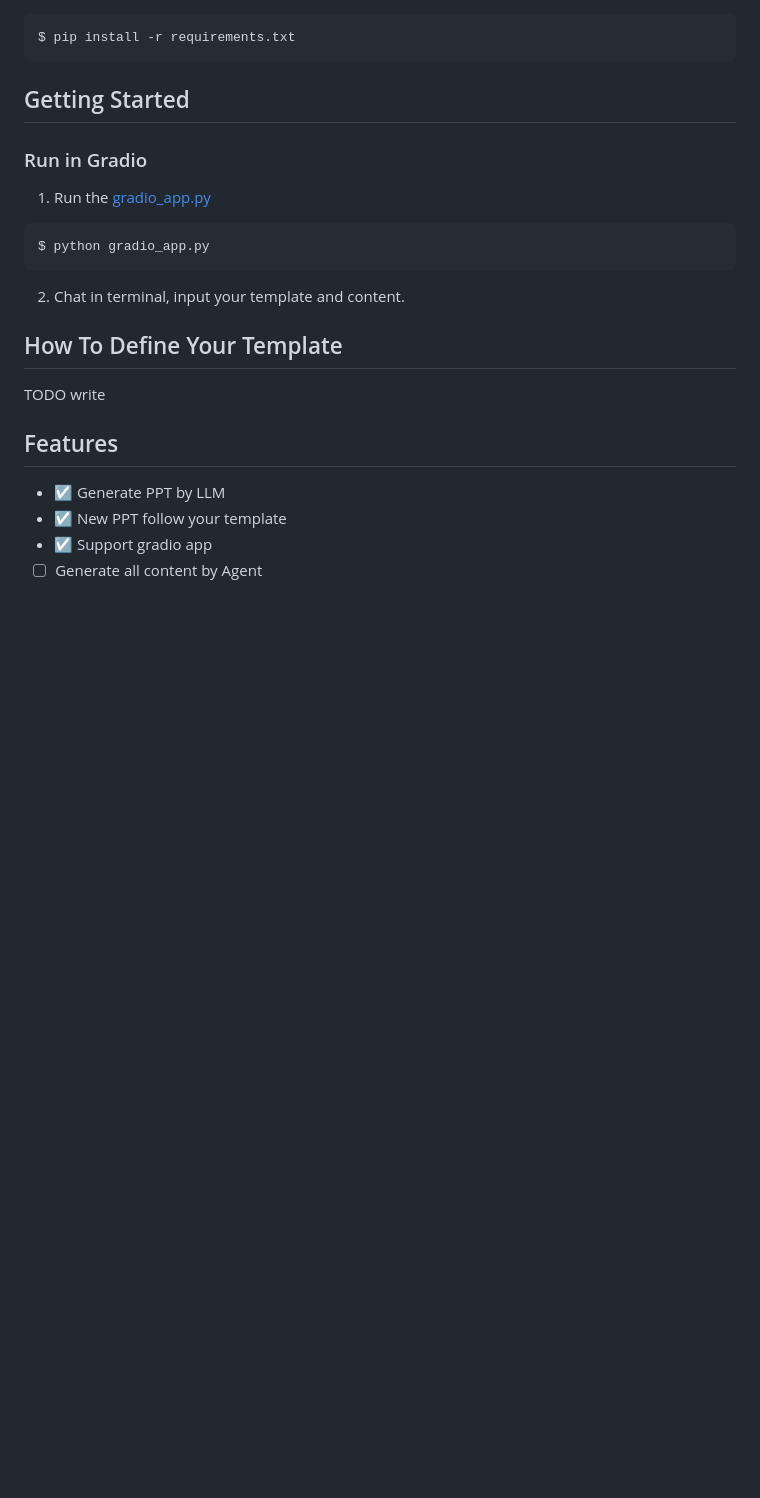
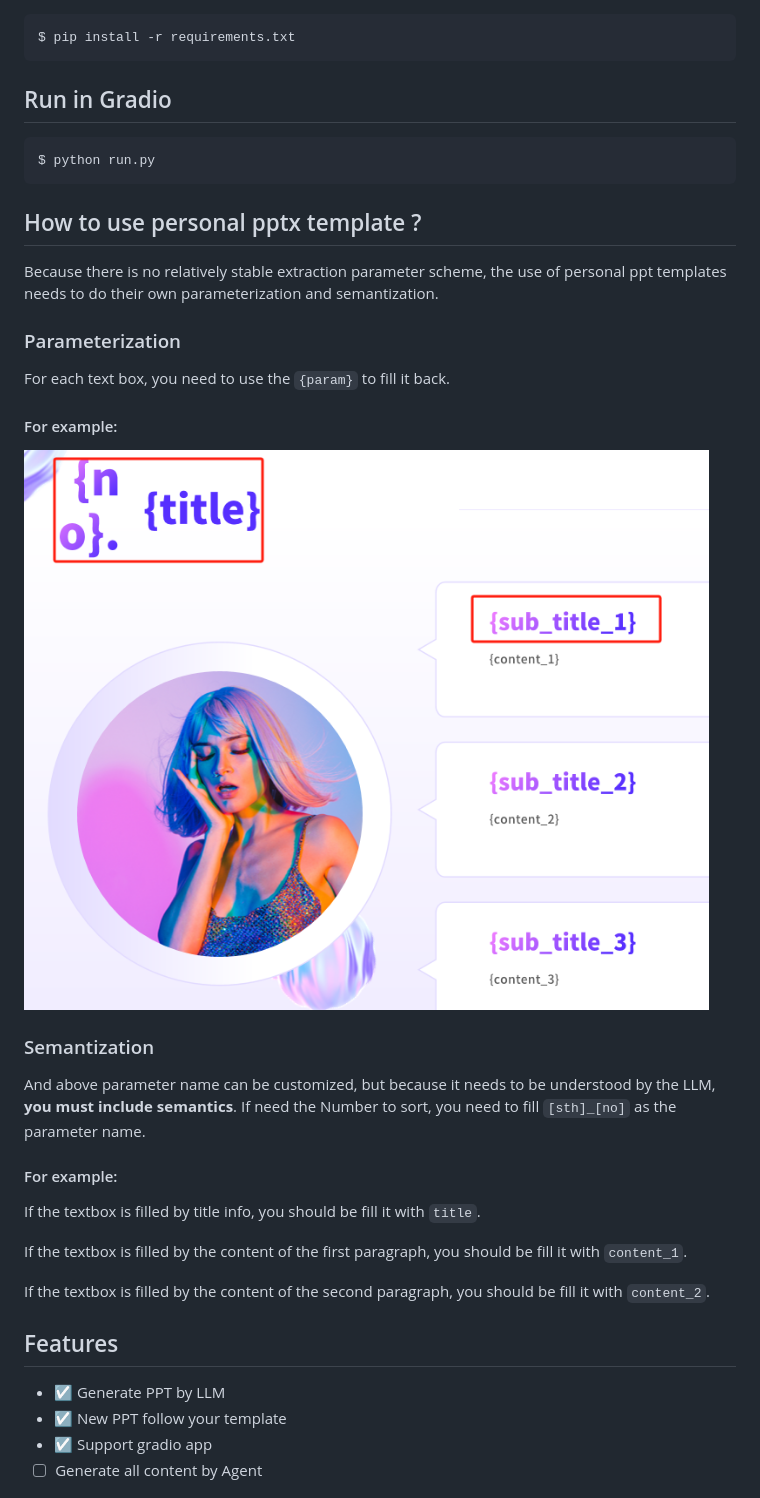
Before and after one commit to metaimagine/ai-pptx, a Markdown page: README.md, the part around the change. GitHub-like rendering; pictures changed too: docs/imgs/docs_pptx_parameterization_examples.png (added); blank space fills up the shorter version.

````diff
--- a/README.md
+++ b/README.md
@@ -25,21 +25,36 @@ $ cp setting-example.json setting.json
 $ pip install -r requirements.txt
 ```
 
-## Getting Started
-
-### Run in Gradio
-
-1. Run the [gradio_app.py](./gradio_app.py)
+## Run in Gradio
 
 ```
-$ python gradio_app.py
+$ python run.py
 ```
 
-2. Chat in terminal, input your template and content.
+## How to use personal pptx template ?
 
-## How To Define Your Template
+Because there is no relatively stable extraction parameter scheme, the use of personal ppt templates needs to do their own parameterization and semantization.
 
-TODO write
+### Parameterization
+
+For each text box, you need to use the `{param}` to fill it back.
+
+#### For example:
+
+<img src="./docs/imgs/docs_pptx_parameterization_examples.png" style="width: 380px">
+
+### Semantization
+
+And above parameter name can be customized, but because it needs to be understood by the LLM, **you must include semantics**. If need the Number to sort, you need to fill `[sth]_[no]` as the parameter name.
+
+#### For example:
+
+If the textbox is filled by title info, you should be fill it with `title`.
+
+If the textbox is filled by the content of the first paragraph, you should be fill it with `content_1`.
+
+If the textbox is filled by the content of the second paragraph, you should be fill it with `content_2`.
+
 
 ## Features
 
````
